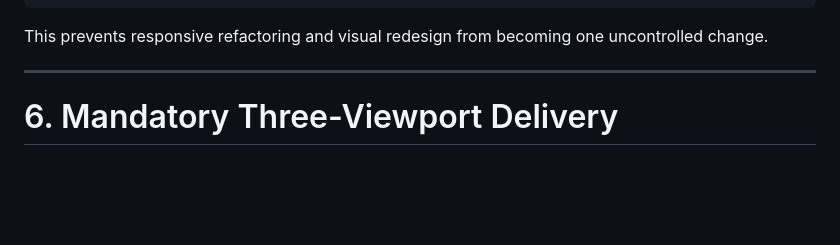
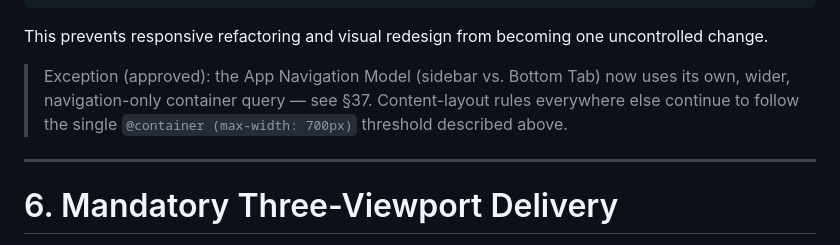
Before and after one commit to dktingcaleb/ducal-game-platform, a Markdown page: docs/ui/05-RESPONSIVE-FOUNDATION.md, the part around one of its changes. Rendered like a GitHub page; blank space fills up the shorter version.

````diff
--- a/docs/ui/05-RESPONSIVE-FOUNDATION.md
+++ b/docs/ui/05-RESPONSIVE-FOUNDATION.md
@@ -167,6 +167,10 @@ Safe migration order:
 ```
 
 This prevents responsive refactoring and visual redesign from becoming one uncontrolled change.
+
+> Exception (approved): the App Navigation Model (sidebar vs. Bottom Tab) now uses its own,
+> wider, navigation-only container query — see §37. Content-layout rules everywhere else
+> continue to follow the single `@container (max-width: 700px)` threshold described above.
 
 ---
 
````
Also changed, not shown: other parts of docs/ui/05-RESPONSIVE-FOUNDATION.md (+71 -1 lines), docs/ui/06-SHARED-COMPONENT-FOUNDATION.md (+37 -1 lines).
